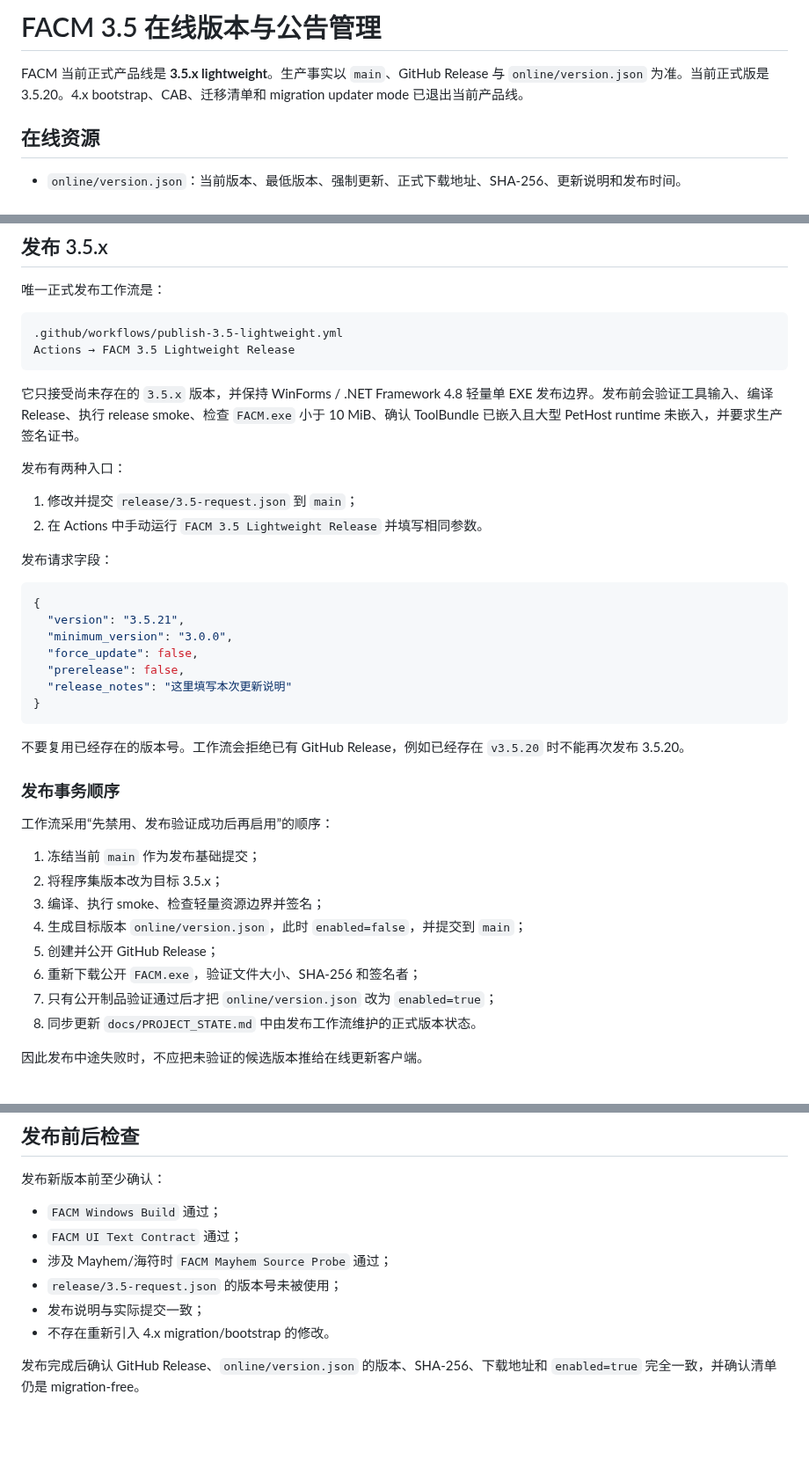
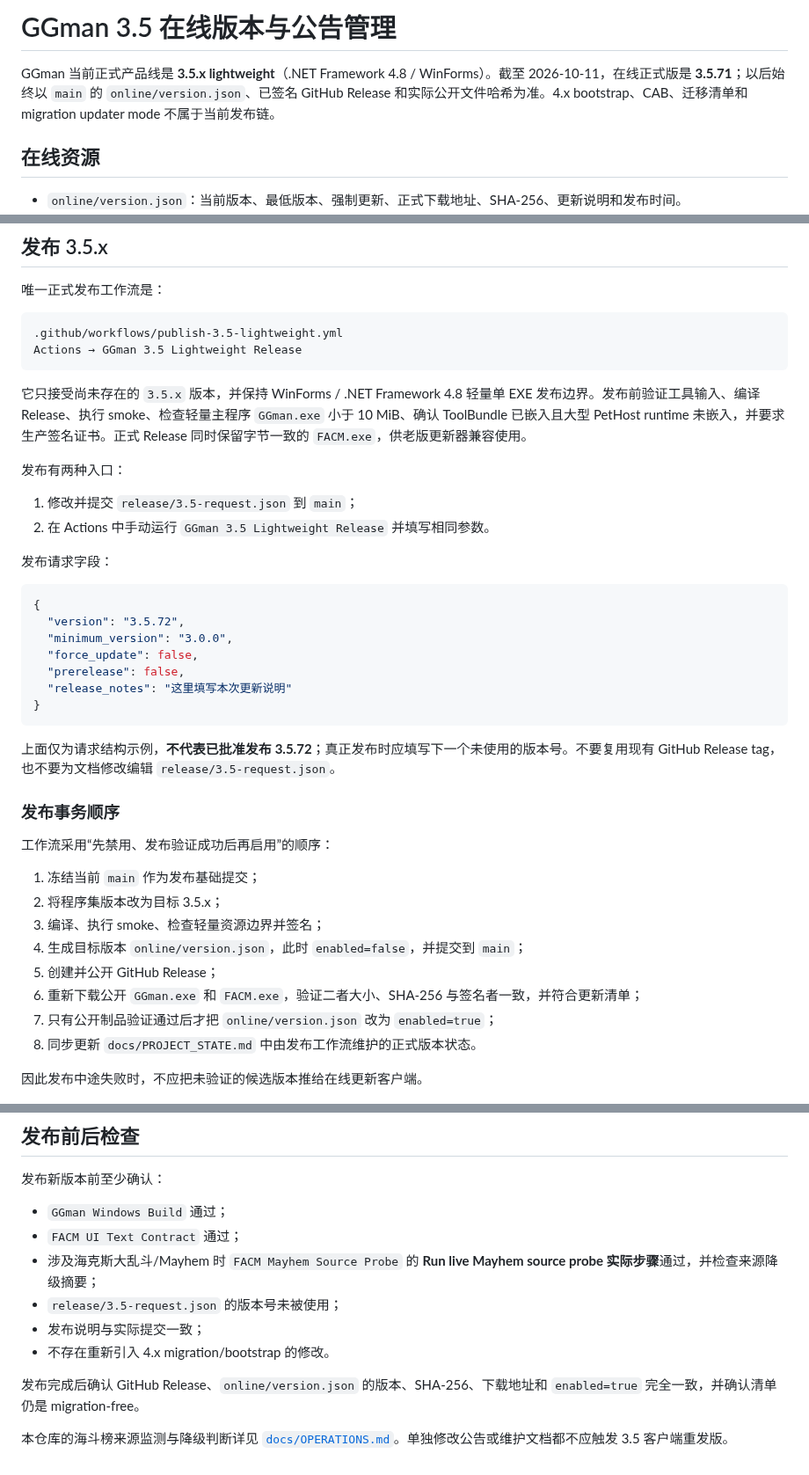
Before and after one commit to xianyumht-cmd/facm, a Markdown page: docs/ONLINE-MANAGEMENT.md, 3 parts joined by grey strips. Shown at 88% size. Rendered like a GitHub page; blank space fills up the shorter version.

Commit message:
docs: align online release management with current signed GGman workflow

````diff
--- a/docs/ONLINE-MANAGEMENT.md
+++ b/docs/ONLINE-MANAGEMENT.md
@@ -1,6 +1,6 @@
-# FACM 3.5 在线版本与公告管理
+# GGman 3.5 在线版本与公告管理
 
-FACM 当前正式产品线是 **3.5.x lightweight**。生产事实以 `main`、GitHub Release 与 `online/version.json` 为准。当前正式版是 3.5.20。4.x bootstrap、CAB、迁移清单和 migration updater mode 已退出当前产品线。
+GGman 当前正式产品线是 **3.5.x lightweight**（.NET Framework 4.8 / WinForms）。截至 2026-10-11，在线正式版是 **3.5.71**；以后始终以 `main` 的 `online/version.json`、已签名 GitHub Release 和实际公开文件哈希为准。4.x bootstrap、CAB、迁移清单和 migration updater mode 不属于当前发布链。
 
 ## 在线资源
 
@@ -16,21 +16,21 @@ FACM 当前正式产品线是 **3.5.x lightweight**。生产事实以 `main`、G
 
 ```text
 .github/workflows/publish-3.5-lightweight.yml
-Actions → FACM 3.5 Lightweight Release
+Actions → GGman 3.5 Lightweight Release
 ```
 
-它只接受尚未存在的 `3.5.x` 版本，并保持 WinForms / .NET Framework 4.8 轻量单 EXE 发布边界。发布前会验证工具输入、编译 Release、执行 release smoke、检查 `FACM.exe` 小于 10 MiB、确认 ToolBundle 已嵌入且大型 PetHost runtime 未嵌入，并要求生产签名证书。
+它只接受尚未存在的 `3.5.x` 版本，并保持 WinForms / .NET Framework 4.8 轻量单 EXE 发布边界。发布前验证工具输入、编译 Release、执行 smoke、检查轻量主程序 `GGman.exe` 小于 10 MiB、确认 ToolBundle 已嵌入且大型 PetHost runtime 未嵌入，并要求生产签名证书。正式 Release 同时保留字节一致的 `FACM.exe`，供老版更新器兼容使用。
 
 发布有两种入口：
 
 1. 修改并提交 `release/3.5-request.json` 到 `main`；
-2. 在 Actions 中手动运行 `FACM 3.5 Lightweight Release` 并填写相同参数。
+2. 在 Actions 中手动运行 `GGman 3.5 Lightweight Release` 并填写相同参数。
 
 发布请求字段：
 
 ```json
 {
-  "version": "3.5.21",
+  "version": "3.5.72",
   "minimum_version": "3.0.0",
   "force_update": false,
   "prerelease": false,
@@ -38,7 +38,7 @@ Actions → FACM 3.5 Lightweight Release
 }
 ```
 
-不要复用已经存在的版本号。工作流会拒绝已有 GitHub Release，例如已经存在 `v3.5.20` 时不能再次发布 3.5.20。
+上面仅为请求结构示例，**不代表已批准发布 3.5.72**；真正发布时应填写下一个未使用的版本号。不要复用现有 GitHub Release tag，也不要为文档修改编辑 `release/3.5-request.json`。
 
 ### 发布事务顺序
 
@@ -49,7 +49,7 @@ Actions → FACM 3.5 Lightweight Release
 3. 编译、执行 smoke、检查轻量资源边界并签名；
 4. 生成目标版本 `online/version.json`，此时 `enabled=false`，并提交到 `main`；
 5. 创建并公开 GitHub Release；
-6. 重新下载公开 `FACM.exe`，验证文件大小、SHA-256 和签名者；
+6. 重新下载公开 `GGman.exe` 和 `FACM.exe`，验证二者大小、SHA-256 与签名者一致，并符合更新清单；
 7. 只有公开制品验证通过后才把 `online/version.json` 改为 `enabled=true`；
 8. 同步更新 `docs/PROJECT_STATE.md` 中由发布工作流维护的正式版本状态。
 
@@ -105,11 +105,13 @@ Actions → FACM Online Management
 
 发布新版本前至少确认：
 
-- `FACM Windows Build` 通过；
+- `GGman Windows Build` 通过；
 - `FACM UI Text Contract` 通过；
-- 涉及 Mayhem/海符时 `FACM Mayhem Source Probe` 通过；
+- 涉及海克斯大乱斗/Mayhem 时 `FACM Mayhem Source Probe` 的 **Run live Mayhem source probe 实际步骤**通过，并检查来源降级摘要；
 - `release/3.5-request.json` 的版本号未被使用；
 - 发布说明与实际提交一致；
 - 不存在重新引入 4.x migration/bootstrap 的修改。
 
 发布完成后确认 GitHub Release、`online/version.json` 的版本、SHA-256、下载地址和 `enabled=true` 完全一致，并确认清单仍是 migration-free。
+
+本仓库的海斗榜来源监测与降级判断详见 [`docs/OPERATIONS.md`](OPERATIONS.md#海斗榜来源健康监测)。单独修改公告或维护文档都不应触发 3.5 客户端重发版。
````
Also changed, not shown: other parts of docs/ONLINE-MANAGEMENT.md (+1 -1 lines).
